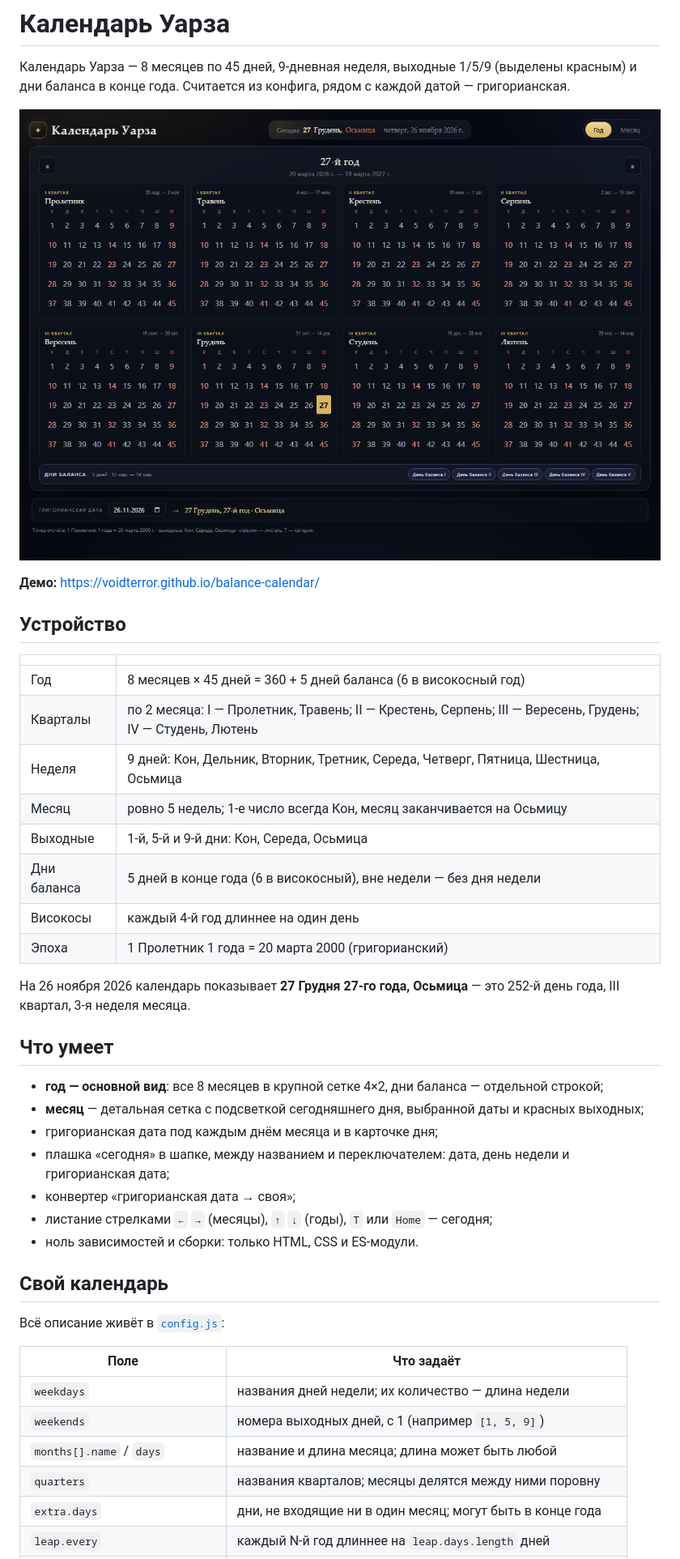
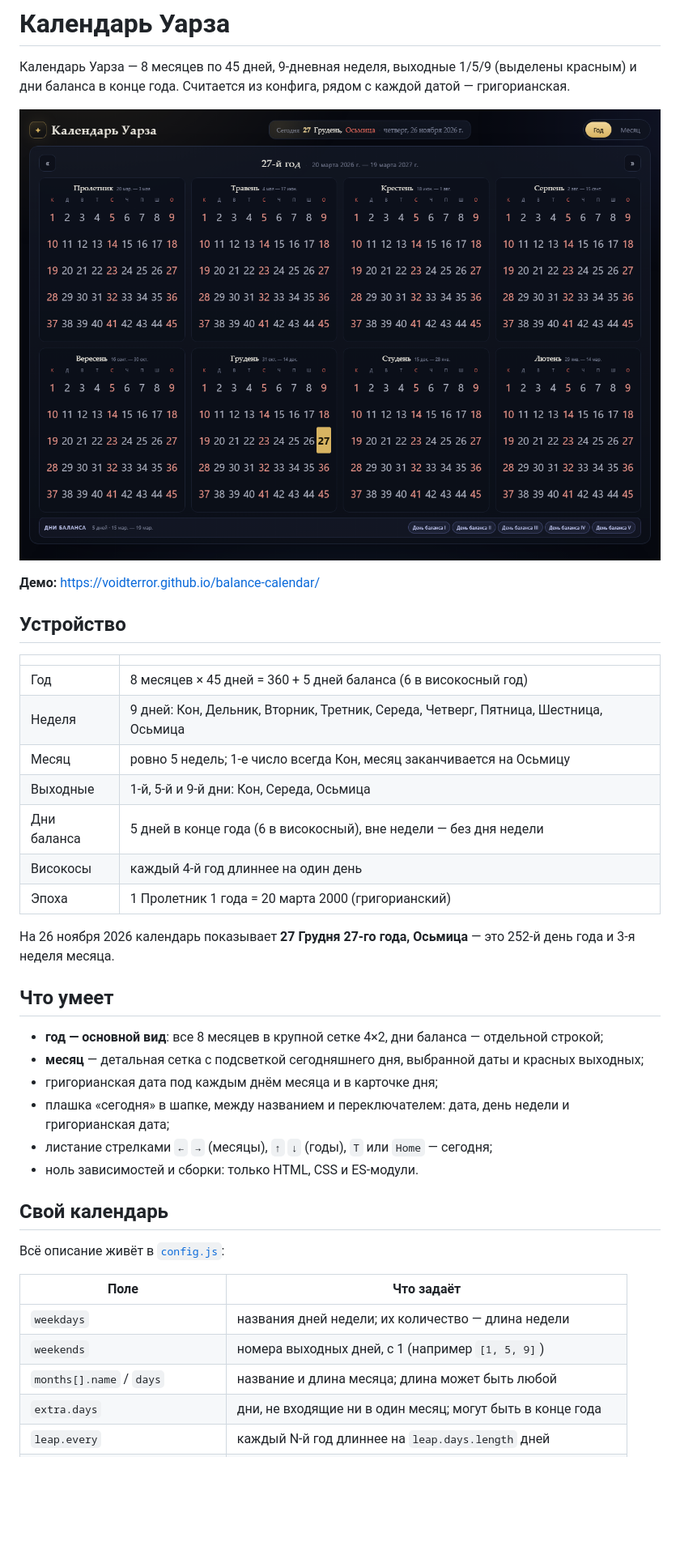
Before and after one commit to VoidTerror/balance-calendar, a Markdown page: README.md, the part around one of its changes. Shown at 81% size. Rendered like a GitHub page; pictures changed too: preview.png; blank space fills up the shorter version.

Commit message:
Год одной строкой, месяцы по центру без кварталов, крупнее числа, футер убран

```diff
--- a/README.md
+++ b/README.md
@@ -13,7 +13,6 @@
 | | |
 | --- | --- |
 | Год | 8 месяцев × 45 дней = 360 + 5 дней баланса (6 в високосный год) |
-| Кварталы | по 2 месяца: I — Пролетник, Травень; II — Крестень, Серпень; III — Вересень, Грудень; IV — Студень, Лютень |
 | Неделя | 9 дней: Кон, Дельник, Вторник, Третник, Середа, Четверг, Пятница, Шестница, Осьмица |
 | Месяц | ровно 5 недель; 1-е число всегда Кон, месяц заканчивается на Осьмицу |
 | Выходные | 1-й, 5-й и 9-й дни: Кон, Середа, Осьмица |
@@ -22,7 +21,7 @@
 | Эпоха | 1 Пролетник 1 года = 20 марта 2000 (григорианский) |
 
 На 26 ноября 2026 календарь показывает **27 Грудня 27-го года, Осьмица** — это
-252-й день года, III квартал, 3-я неделя месяца.
+252-й день года и 3-я неделя месяца.
 
 ## Что умеет
 
@@ -30,7 +29,6 @@
 - **месяц** — детальная сетка с подсветкой сегодняшнего дня, выбранной даты и красных выходных;
 - григорианская дата под каждым днём месяца и в карточке дня;
 - плашка «сегодня» в шапке, между названием и переключателем: дата, день недели и григорианская дата;
-- конвертер «григорианская дата → своя»;
 - листание стрелками `←` `→` (месяцы), `↑` `↓` (годы), `T` или `Home` — сегодня;
 - ноль зависимостей и сборки: только HTML, CSS и ES-модули.
 
@@ -43,7 +41,6 @@
 | `weekdays` | названия дней недели; их количество — длина недели |
 | `weekends` | номера выходных дней, с 1 (например `[1, 5, 9]`) |
 | `months[].name` / `days` | название и длина месяца; длина может быть любой |
-| `quarters` | названия кварталов; месяцы делятся между ними поровну |
 | `extra.days` | дни, не входящие ни в один месяц; могут быть в конце года |
 | `leap.every` | каждый N-й год длиннее на `leap.days.length` дней |
 | `leap.offset` | сдвиг фазы: високосные годы `y + offset ≡ 0 (mod every)` |
```
Also changed, not shown: other parts of README.md (+3 -3 lines), 6 other files.
